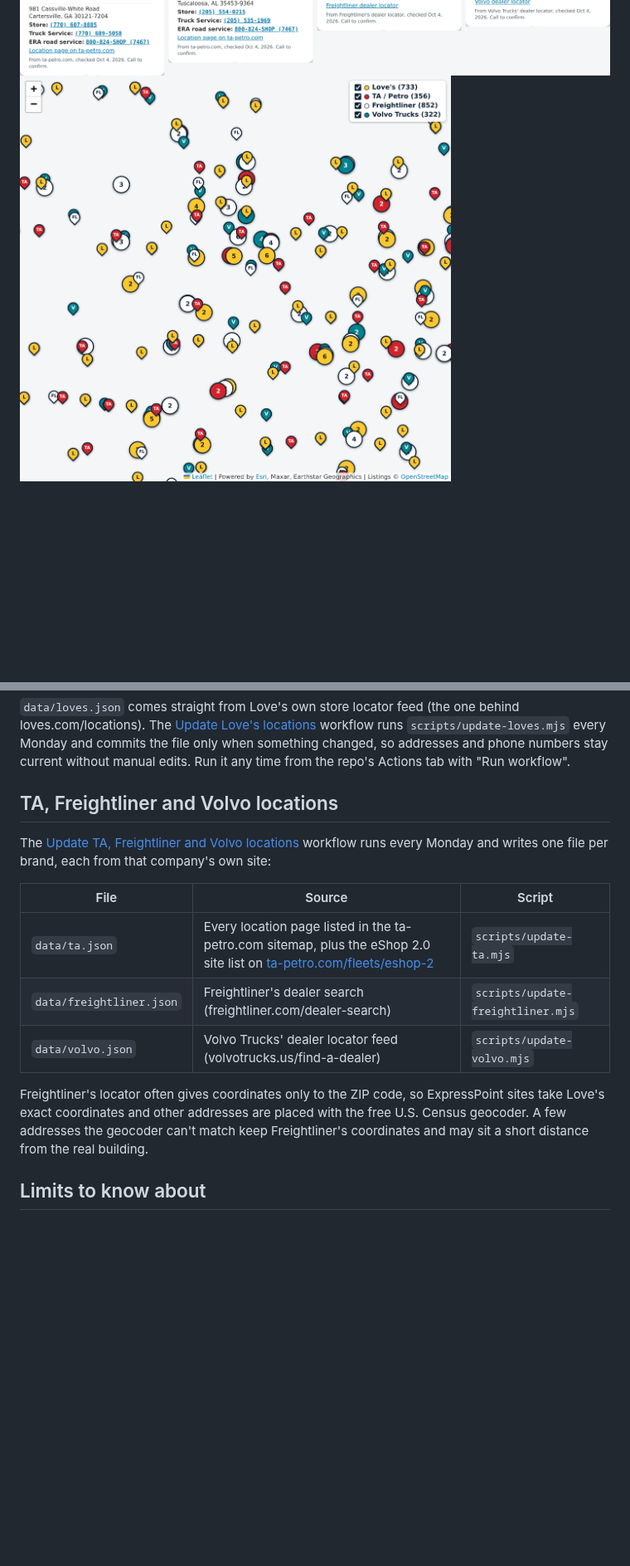
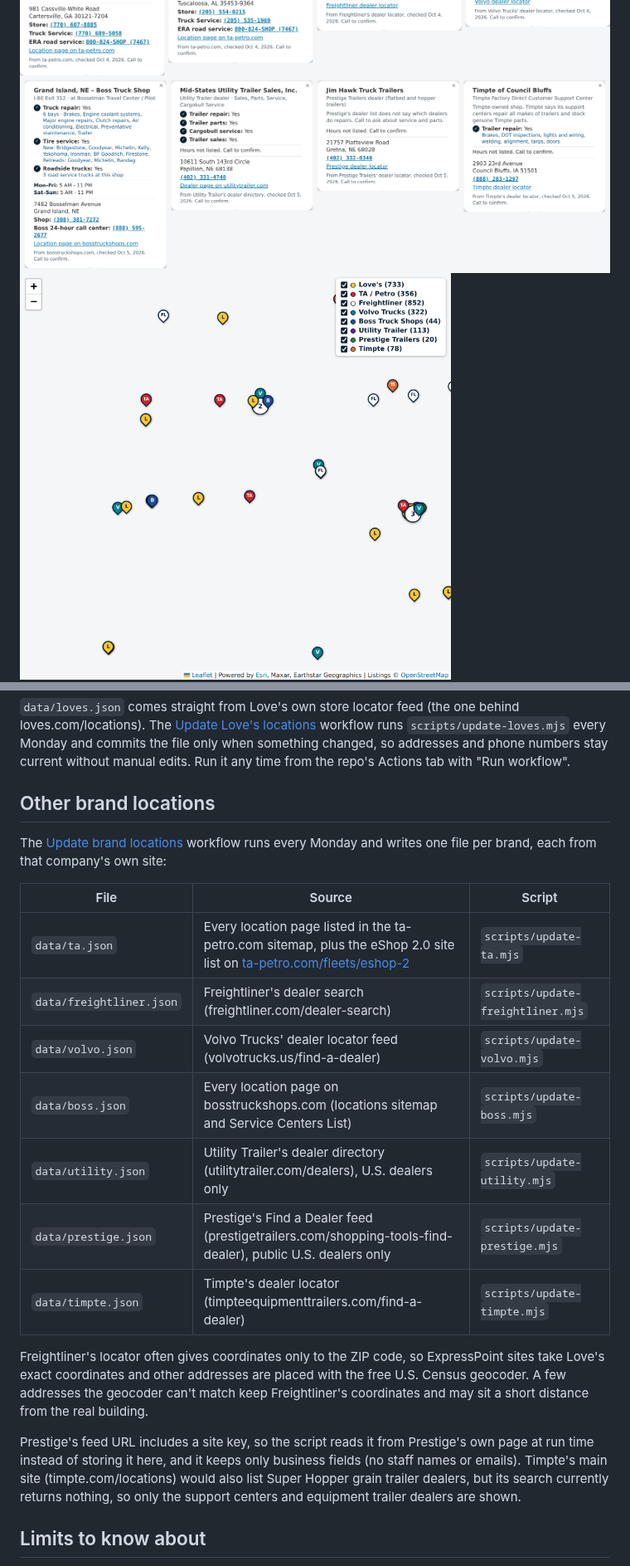
Before and after one commit to CANMAN555/OpenRoad-ServiceMap, a Markdown page: README.md, 2 parts joined by grey strips. Shown at 83% size. Rendered like a GitHub page; pictures changed too: screenshots/brand-pins.png, screenshots/trailer-popups.png (added); blank space fills up the shorter version.

Commit message:
Document Boss, Utility, Prestige and Timpte layers with screenshots
Co-Authored-By: Claude Opus 5.5 (1M context) <noreply@anthropic.com>
Claude-Session: https://claude.ai/code/session_0134BwgEtHejD4CoadjYPrJ5

```diff
--- a/README.md
+++ b/README.md
@@ -35,7 +39,9 @@ When a truck breaks down, a driver or dispatcher has to find a shop that can han
 
 <img src="screenshots/brand-popups.png" alt="Popups for a TA with eShop 2.0, a TA with the original eShop, a Freightliner dealer and a Volvo dealer" width="820">
 
-<img src="screenshots/brand-pins.png" alt="Love's, TA, Freightliner and Volvo pins with the brand on/off box" width="520">
+<img src="screenshots/trailer-popups.png" alt="Popups for a Boss Truck Shop, a Utility Trailer dealer, a Prestige dealer and a Timpte support center" width="820">
+
+<img src="screenshots/brand-pins.png" alt="Brand pins with the brand on/off box" width="520">
 
 <img src="screenshots/mobile.png" alt="Phone screenshot" width="280">
 
@@ -57,17 +63,23 @@ Vendor types come from these OpenStreetMap tags: `shop=truck_repair`, `shop=tyre
 
 `data/loves.json` comes straight from Love's own store locator feed (the one behind loves.com/locations). The [Update Love's locations](.github/workflows/update-loves.yml) workflow runs `scripts/update-loves.mjs` every Monday and commits the file only when something changed, so addresses and phone numbers stay current without manual edits. Run it any time from the repo's Actions tab with "Run workflow".
 
-## TA, Freightliner and Volvo locations
+## Other brand locations
 
-The [Update TA, Freightliner and Volvo locations](.github/workflows/update-vendors.yml) workflow runs every Monday and writes one file per brand, each from that company's own site:
+The [Update brand locations](.github/workflows/update-vendors.yml) workflow runs every Monday and writes one file per brand, each from that company's own site:
 
 | File | Source | Script |
 | --- | --- | --- |
 | `data/ta.json` | Every location page listed in the ta-petro.com sitemap, plus the eShop 2.0 site list on [ta-petro.com/fleets/eshop-2](https://www.ta-petro.com/fleets/eshop-2) | `scripts/update-ta.mjs` |
 | `data/freightliner.json` | Freightliner's dealer search (freightliner.com/dealer-search) | `scripts/update-freightliner.mjs` |
 | `data/volvo.json` | Volvo Trucks' dealer locator feed (volvotrucks.us/find-a-dealer) | `scripts/update-volvo.mjs` |
+| `data/boss.json` | Every location page on bosstruckshops.com (locations sitemap and Service Centers List) | `scripts/update-boss.mjs` |
+| `data/utility.json` | Utility Trailer's dealer directory (utilitytrailer.com/dealers), U.S. dealers only | `scripts/update-utility.mjs` |
+| `data/prestige.json` | Prestige's Find a Dealer feed (prestigetrailers.com/shopping-tools-find-dealer), public U.S. dealers only | `scripts/update-prestige.mjs` |
+| `data/timpte.json` | Timpte's dealer locator (timpteequipmenttrailers.com/find-a-dealer) | `scripts/update-timpte.mjs` |
 
 Freightliner's locator often gives coordinates only to the ZIP code, so ExpressPoint sites take Love's exact coordinates and other addresses are placed with the free U.S. Census geocoder. A few addresses the geocoder can't match keep Freightliner's coordinates and may sit a short distance from the real building.
+
+Prestige's feed URL includes a site key, so the script reads it from Prestige's own page at run time instead of storing it here, and it keeps only business fields (no staff names or emails). Timpte's main site (timpte.com/locations) would also list Super Hopper grain trailer dealers, but its search currently returns nothing, so only the support centers and equipment trailer dealers are shown.
 
 ## Limits to know about
 
```
Also changed, not shown: other parts of README.md (+4 -0 lines).
